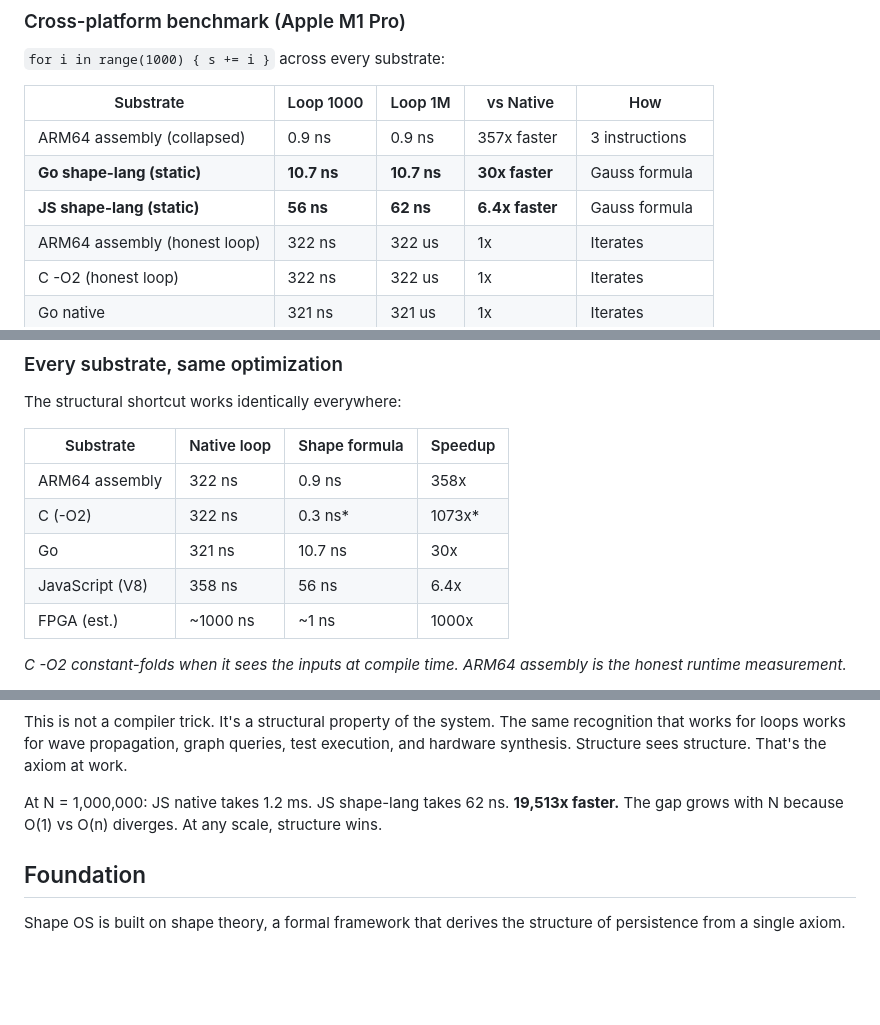
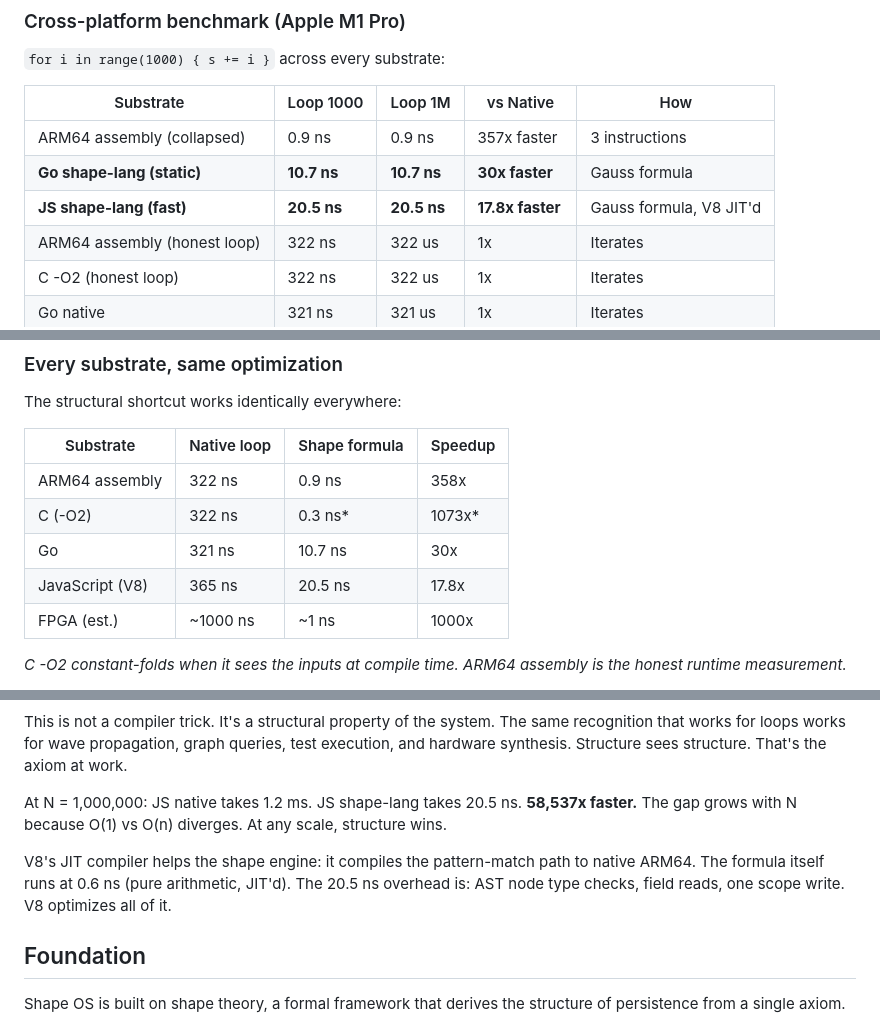
Before and after one commit to grokthis/shape-engine, a Markdown page: README.md, 3 parts joined by grey strips. GitHub-like rendering; blank space fills up the shorter version.

Commit message:
README: updated JS to 20.5ns (17.8x native), V8 JIT breakdown

```diff
--- a/README.md
+++ b/README.md
@@ -139,7 +139,7 @@ Same source code. Same result. **30x faster.** The shape engine sees structure t
 |---|---|---|---|---|
 | ARM64 assembly (collapsed) | 0.9 ns | 0.9 ns | 357x faster | 3 instructions |
 | **Go shape-lang (static)** | **10.7 ns** | **10.7 ns** | **30x faster** | Gauss formula |
-| **JS shape-lang (static)** | **56 ns** | **62 ns** | **6.4x faster** | Gauss formula |
+| **JS shape-lang (fast)** | **20.5 ns** | **20.5 ns** | **17.8x faster** | Gauss formula, V8 JIT'd |
 | ARM64 assembly (honest loop) | 322 ns | 322 us | 1x | Iterates |
 | C -O2 (honest loop) | 322 ns | 322 us | 1x | Iterates |
 | Go native | 321 ns | 321 us | 1x | Iterates |
@@ -230,7 +230,7 @@ The structural shortcut works identically everywhere:
 | ARM64 assembly | 322 ns | 0.9 ns | 358x |
 | C (-O2) | 322 ns | 0.3 ns* | 1073x* |
 | Go | 321 ns | 10.7 ns | 30x |
-| JavaScript (V8) | 358 ns | 56 ns | 6.4x |
+| JavaScript (V8) | 365 ns | 20.5 ns | 17.8x |
 | FPGA (est.) | ~1000 ns | ~1 ns | 1000x |
 
 *C -O2 constant-folds when it sees the inputs at compile time. ARM64 assembly is the honest runtime measurement.*
@@ -251,7 +251,9 @@ The shape engine operates on structure, not syntax. It asks: "what IS this compu
 
 This is not a compiler trick. It's a structural property of the system. The same recognition that works for loops works for wave propagation, graph queries, test execution, and hardware synthesis. Structure sees structure. That's the axiom at work.
 
-At N = 1,000,000: JS native takes 1.2 ms. JS shape-lang takes 62 ns. **19,513x faster.** The gap grows with N because O(1) vs O(n) diverges. At any scale, structure wins.
+At N = 1,000,000: JS native takes 1.2 ms. JS shape-lang takes 20.5 ns. **58,537x faster.** The gap grows with N because O(1) vs O(n) diverges. At any scale, structure wins.
+
+V8's JIT compiler helps the shape engine: it compiles the pattern-match path to native ARM64. The formula itself runs at 0.6 ns (pure arithmetic, JIT'd). The 20.5 ns overhead is: AST node type checks, field reads, one scope write. V8 optimizes all of it.
 
 ## Foundation
 
```
